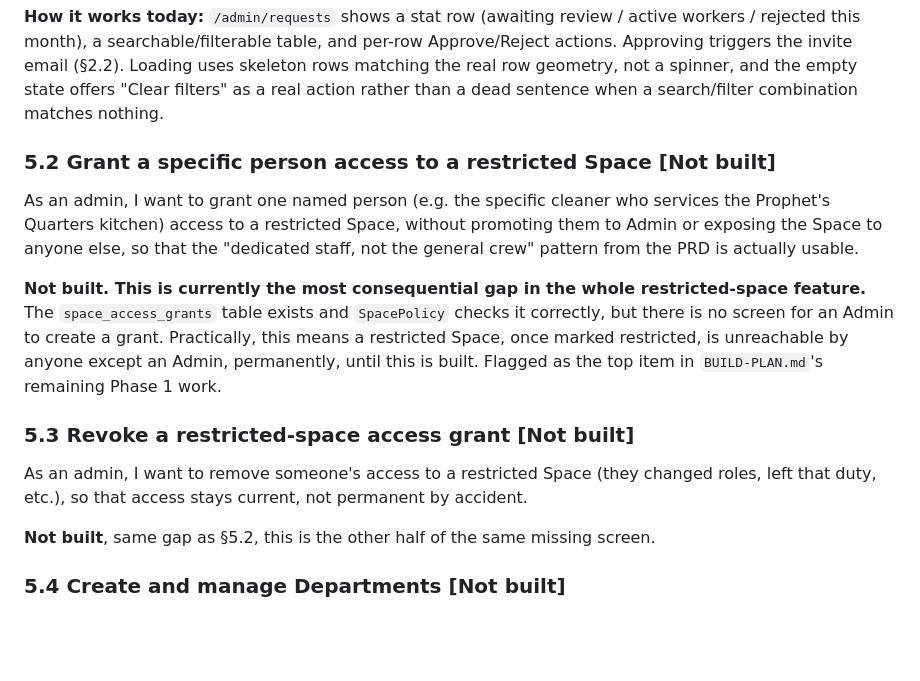
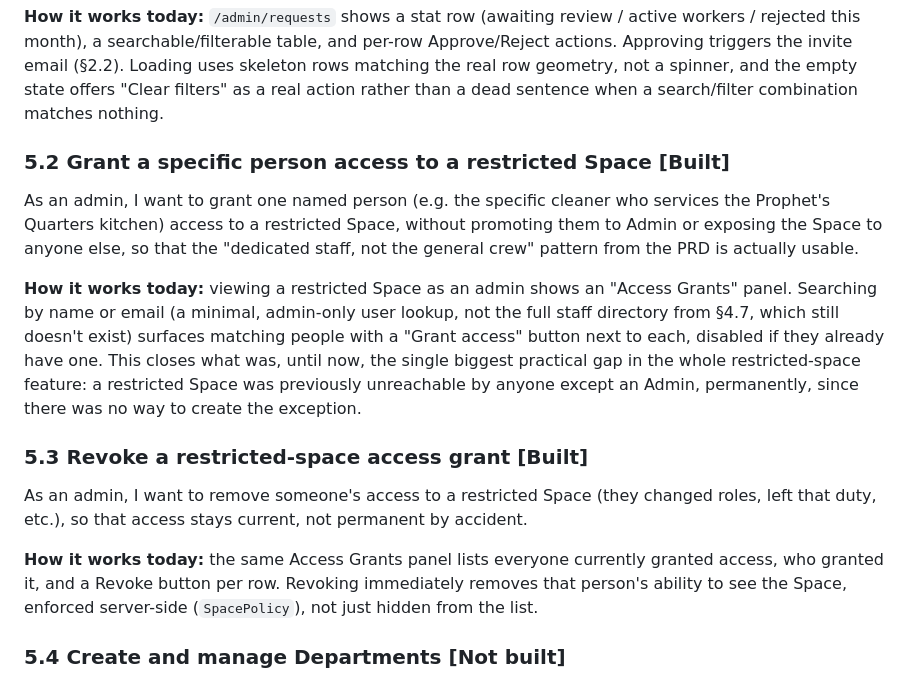
Before and after one commit to gabrielnig/Ark-Workers, a Markdown page: docs/USER-STORIES.md, the part around the change. Drawn GitHub-style; blank space fills up the shorter version.

Commit message:
Mark restricted-space access grant stories as Built, describe how they actually work now

```diff
--- a/docs/USER-STORIES.md
+++ b/docs/USER-STORIES.md
@@ -355,28 +355,32 @@ geometry, not a spinner, and the empty state offers "Clear filters" as
 a real action rather than a dead sentence when a search/filter
 combination matches nothing.
 
-### 5.2 Grant a specific person access to a restricted Space **[Not built]**
+### 5.2 Grant a specific person access to a restricted Space **[Built]**
 As an admin, I want to grant one named person (e.g. the specific
 cleaner who services the Prophet's Quarters kitchen) access to a
 restricted Space, without promoting them to Admin or exposing the
 Space to anyone else, so that the "dedicated staff, not the general
 crew" pattern from the PRD is actually usable.
 
-**Not built. This is currently the most consequential gap in the
-whole restricted-space feature.** The `space_access_grants` table
-exists and `SpacePolicy` checks it correctly, but there is no screen
-for an Admin to create a grant. Practically, this means a restricted
-Space, once marked restricted, is unreachable by anyone except an
-Admin, permanently, until this is built. Flagged as the top item in
-`BUILD-PLAN.md`'s remaining Phase 1 work.
+**How it works today:** viewing a restricted Space as an admin shows
+an "Access Grants" panel. Searching by name or email (a minimal,
+admin-only user lookup, not the full staff directory from §4.7, which
+still doesn't exist) surfaces matching people with a "Grant access"
+button next to each, disabled if they already have one. This closes
+what was, until now, the single biggest practical gap in the whole
+restricted-space feature: a restricted Space was previously
+unreachable by anyone except an Admin, permanently, since there was no
+way to create the exception.
 
-### 5.3 Revoke a restricted-space access grant **[Not built]**
+### 5.3 Revoke a restricted-space access grant **[Built]**
 As an admin, I want to remove someone's access to a restricted Space
 (they changed roles, left that duty, etc.), so that access stays
 current, not permanent by accident.
 
-**Not built**, same gap as §5.2, this is the other half of the same
-missing screen.
+**How it works today:** the same Access Grants panel lists everyone
+currently granted access, who granted it, and a Revoke button per row.
+Revoking immediately removes that person's ability to see the Space,
+enforced server-side (`SpacePolicy`), not just hidden from the list.
 
 ### 5.4 Create and manage Departments **[Not built]**
 As an admin, I want to add, rename, or remove a Department (e.g. add
```
